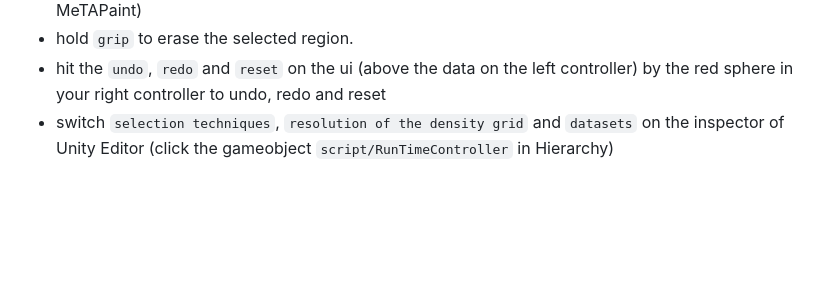
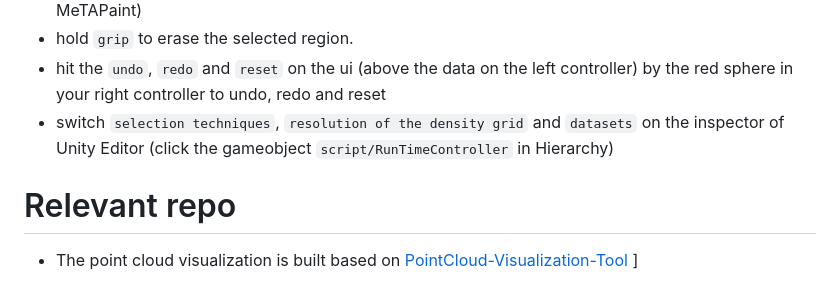
Before and after one commit to LixiangZhao98/MeTACAST, a Markdown page: README.md, the part around the change printed below. GitHub-like rendering; blank space fills up the shorter version.

```diff
--- a/README.md
+++ b/README.md
@@ -46,3 +46,7 @@ We propose three novel spatial data selection techniques for particle data in VR
 * hold `grip` to erase the selected region.
 * hit the `undo`, `redo` and `reset` on the ui (above the data on the left controller) by the red sphere in your right controller to undo, redo and reset
 * switch `selection techniques`, `resolution of the density grid` and `datasets` on the inspector of Unity Editor (click the gameobject `script/RunTimeController` in Hierarchy)
+
+# Relevant repo
+* The point cloud visualization is built based on [PointCloud-Visualization-Tool](https://github.com/LixiangZhao98/PointCloud-Visualization-Tool "PointCloud-Visualization-Tool")
+]
```
Also changed, not shown: other parts of README.md (+1 -1 lines).
